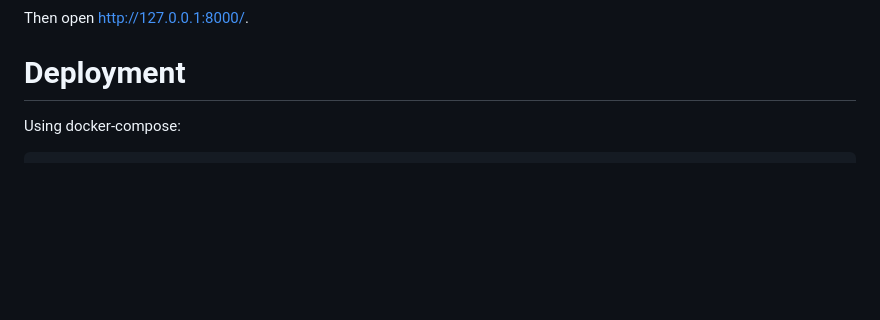
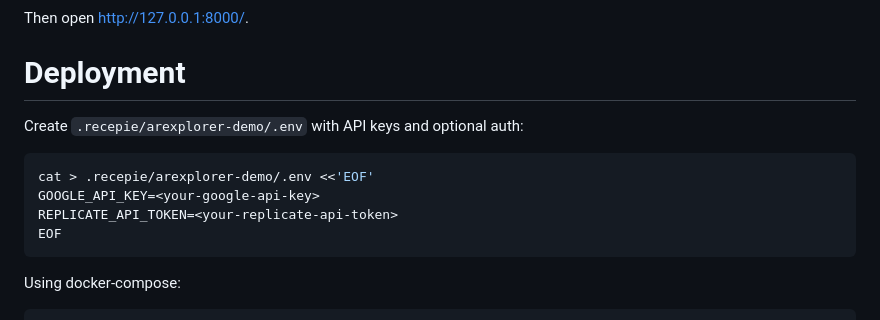
Before and after one commit to nicolay-r/ARExplorer, a Markdown page: README.md, the part around the change. Drawn GitHub-style; blank space fills up the shorter version.

Commit message:
upd readme

````diff
--- a/README.md
+++ b/README.md
@@ -101,6 +101,15 @@ Then open http://127.0.0.1:8000/.
 
 # Deployment
 
+Create `.recepie/arexplorer-demo/.env` with API keys and optional auth:
+
+```bash
+cat > .recepie/arexplorer-demo/.env <<'EOF'
+GOOGLE_API_KEY=<your-google-api-key>
+REPLICATE_API_TOKEN=<your-replicate-api-token>
+EOF
+```
+
 Using docker-compose:
 
 ```bash
````
